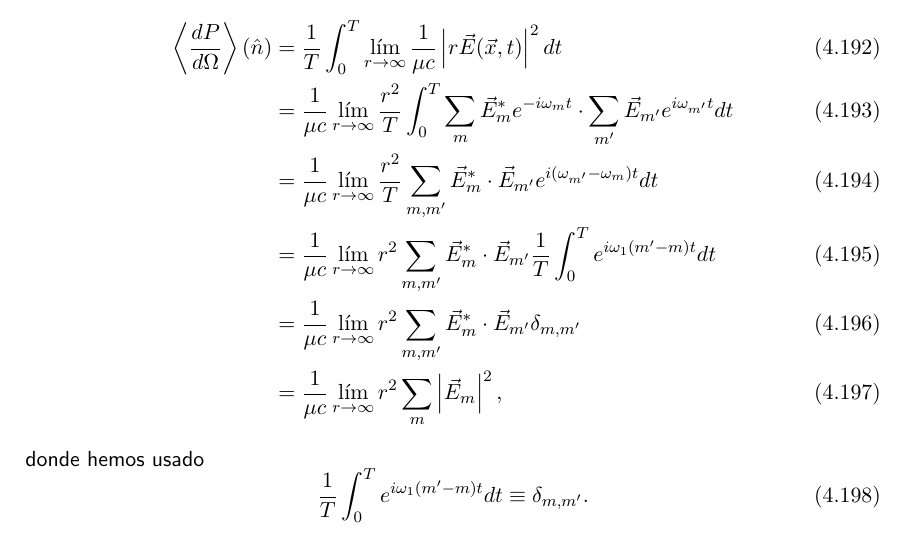
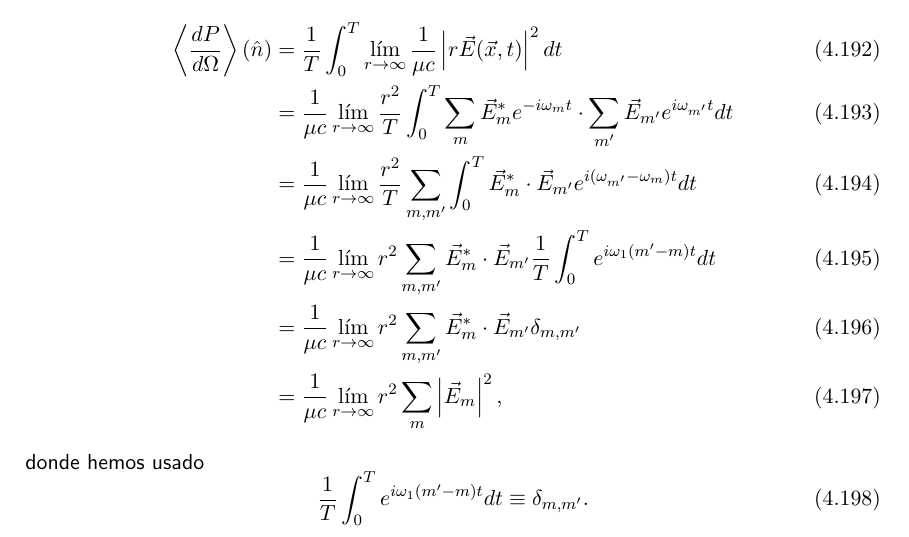
Before and after one commit to gfrubi/electrodinamica, a LaTeX document (electrodinamica.tex, which reads cap-Radiacion.tex): part of page 129 of 228, cut so that both start at the same text. Compiled offline with pdfLaTeX.

Commit message:
typo, integral faltante

```diff
--- a/cap-Radiacion.tex
+++ b/cap-Radiacion.tex
@@ -1099,7 +1099,7 @@ Usando la expansión en serie de Fourier del vector $\vec{\cal A}$, tenemos que
 \left\langle \frac{dP}{d\Omega}\right\rangle (\hat{n})&
 =\frac{1}{T}\int_0^{T}\lim_{r\to\infty}\frac{1}{\mu c}\left|r \vec{E}(\vec{x},t)\right|^2dt\\
 &  =\frac{1}{\mu c}\lim_{r\to\infty}\frac{r^2}{T}\int_0^{T}\sum_{m}\vec{E}_{m}^*e^{-i\omega_{m}t}\cdot\sum_{m'}\vec{E}_{m'}e^{i\omega_{m'}t}dt\\
-&  =\frac{1}{\mu c}\lim_{r\to\infty}\frac{r^2}{T}\sum_{m,m' }\vec{E}_{m}^*\cdot\vec{E}_{m'}e^{i\left(\omega_{m'}-\omega_{m}\right)  t}dt\\
+&  =\frac{1}{\mu c}\lim_{r\to\infty}\frac{r^2}{T}\sum_{m,m' }\int_0^{T}\vec{E}_{m}^*\cdot\vec{E}_{m'}e^{i\left(\omega_{m'}-\omega_{m}\right)  t}dt\\
 &  =\frac{1}{\mu c}\lim_{r\to\infty}r^2 \sum_{m,m'}\vec{E}_{m}^*\cdot\vec{E}_{m'}\frac{1}{T}
 \int_0^{T}e^{i\omega_1\left(m'-m\right)  t}dt\\
 &  =\frac{1}{\mu c}\lim_{r\to\infty}r^2\sum_{m,m' }\vec{E}_{m}^*\cdot\vec{E}_{m' }\delta_{m,m'}\\
```
